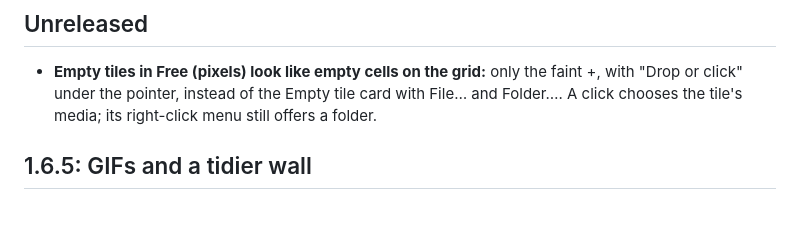
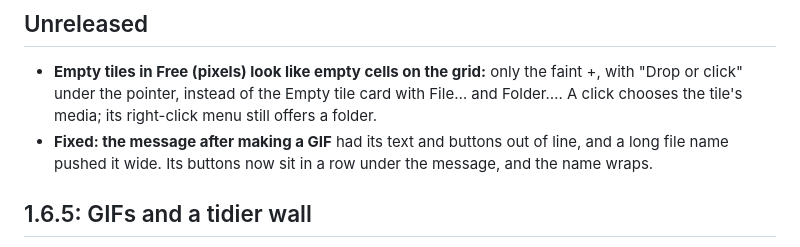
Before and after one commit to VPTaurus/Wallpane, a Markdown page: CHANGELOG.md, the part around the change. Rendered like a GitHub page; blank space fills up the shorter version.

Commit message:
Changelog: the GIF message fix

```diff
--- a/CHANGELOG.md
+++ b/CHANGELOG.md
@@ -3,6 +3,7 @@
 ## Unreleased
 
 - **Empty tiles in Free (pixels) look like empty cells on the grid:** only the faint +, with "Drop or click" under the pointer, instead of the Empty tile card with File… and Folder…. A click chooses the tile's media; its right-click menu still offers a folder.
+- **Fixed: the message after making a GIF** had its text and buttons out of line, and a long file name pushed it wide. Its buttons now sit in a row under the message, and the name wraps.
 
 ## 1.6.5: GIFs and a tidier wall
 
```
